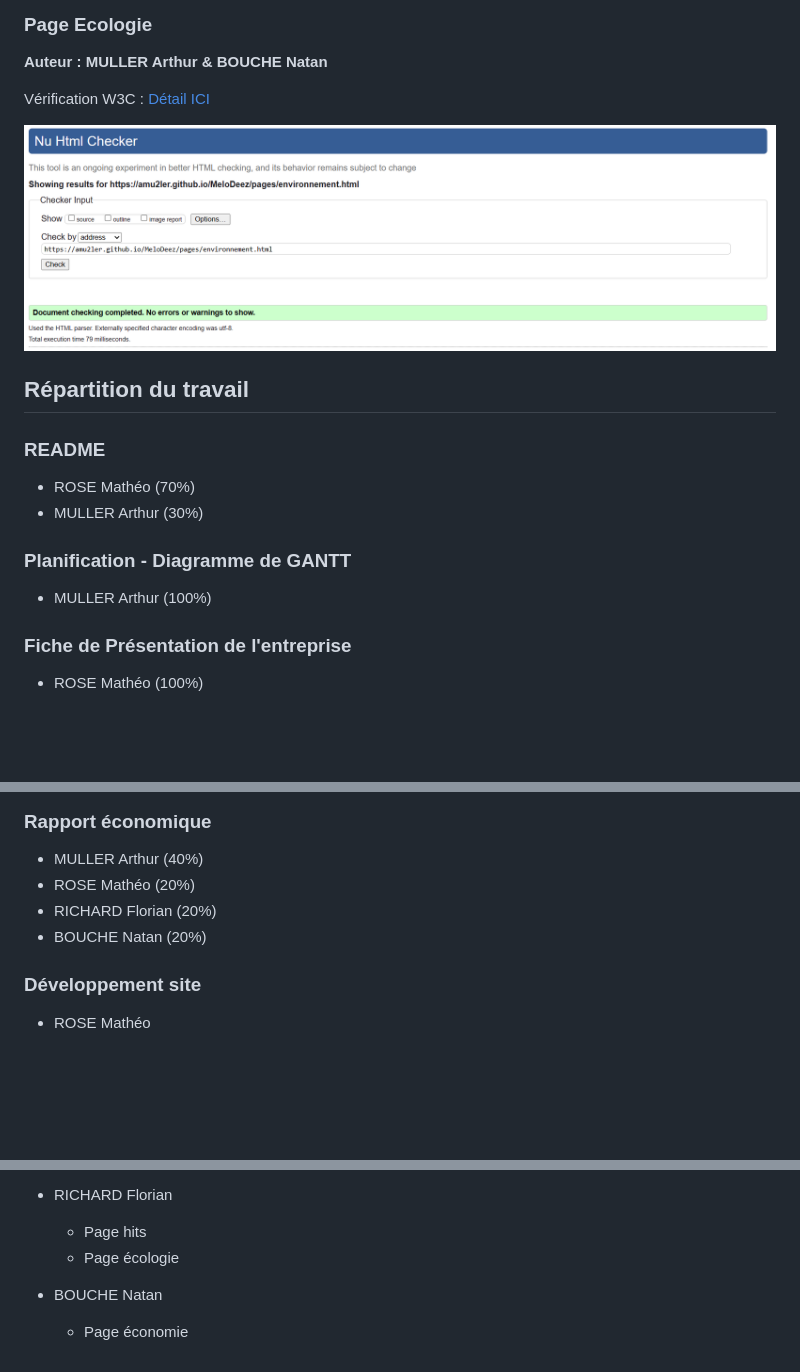
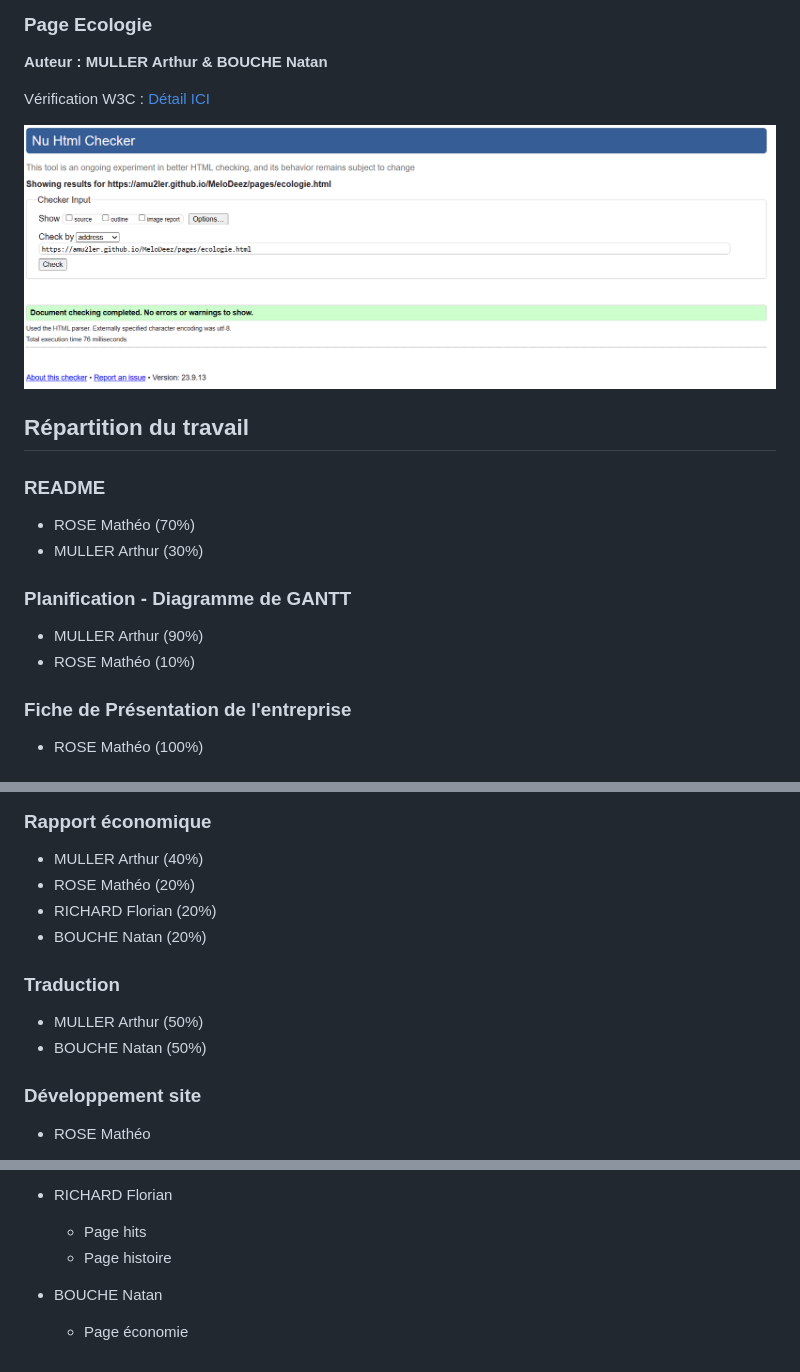
Before and after one commit to Amu2ler/MeloDeez, a Markdown page: README.md, 3 parts joined by grey strips. Drawn GitHub-style; pictures changed too: w3c/ecologie-verif.png (added); blank space fills up the shorter version.

```diff
--- a/README.md
+++ b/README.md
@@ -91,5 +91,5 @@ Vérification W3C : [Détail ICI](https://validator.w3.org/nu/?doc=https%3A%2F%2
 
-![capture d'écran de la conformité de la page ...](w3c/environnement-verif.png)
+![capture d'écran de la conformité de la page ...](w3c/ecologie-verif.png)
 
 ## Répartition du travail
 
@@ -100,7 +100,8 @@ Vérification W3C : [Détail ICI](https://validator.w3.org/nu/?doc=https%3A%2F%2
 
 ### Planification - Diagramme de GANTT
 
-- MULLER Arthur (100%)
+- MULLER Arthur (90%)
+- ROSE Mathéo (10%)
 
 ### Fiche de Présentation de l'entreprise
 - ROSE Mathéo (100%)
@@ -131,6 +132,11 @@ Vérification W3C : [Détail ICI](https://validator.w3.org/nu/?doc=https%3A%2F%2
 - RICHARD Florian (20%)
 - BOUCHE Natan (20%)
 
+### Traduction
+
+- MULLER Arthur (50%)
+- BOUCHE Natan (50%)
+
 ### Développement site
 
 - ROSE Mathéo
@@ -148,7 +154,7 @@ Vérification W3C : [Détail ICI](https://validator.w3.org/nu/?doc=https%3A%2F%2
 
 - RICHARD Florian
   - Page hits
-  - Page écologie
+  - Page histoire
 
 - BOUCHE Natan
   - Page économie
```
Also changed, not shown: other parts of README.md (+2 -2 lines), w3c/hits-verif.png (added).
